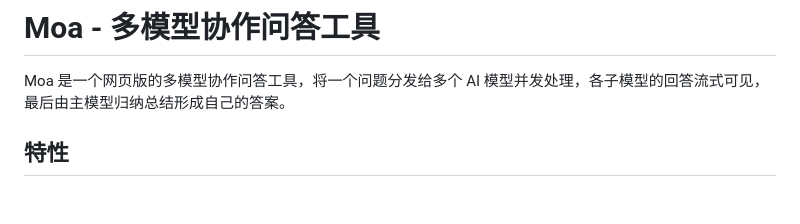
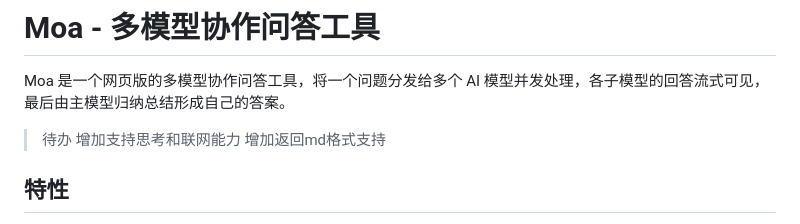
Before and after one commit to kangzhi211/moa-multi-model-qa, a Markdown page: README.md, the part around the change. GitHub-like rendering; blank space fills up the shorter version.

```diff
--- a/README.md
+++ b/README.md
@@ -1,6 +1,9 @@
 # Moa - 多模型协作问答工具
 
 Moa 是一个网页版的多模型协作问答工具，将一个问题分发给多个 AI 模型并发处理，各子模型的回答流式可见，最后由主模型归纳总结形成自己的答案。
+> 待办
+> 增加支持思考和联网能力
+> 增加返回md格式支持
 
 ## 特性
 
```
